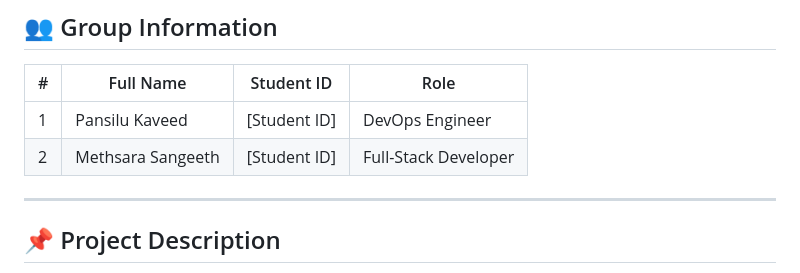
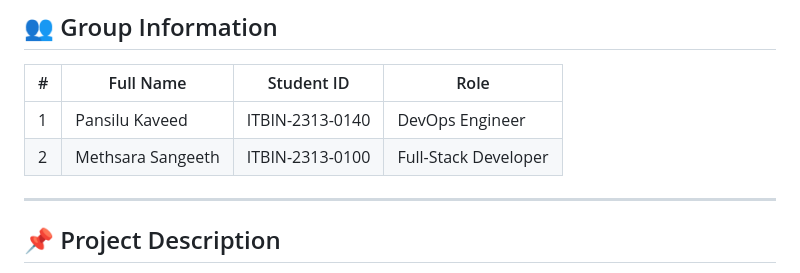
Before and after one commit to pansilukaveed02-cell/Plan-Trip, a Markdown page: README.md, the part around the change. Drawn GitHub-style.

Commit message:
docs: add student IDs for all group members in README

```diff
--- a/README.md
+++ b/README.md
@@ -10,8 +10,8 @@
 
 | # | Full Name | Student ID | Role |
 |---|-----------|------------|------|
-| 1 | Pansilu Kaveed | [Student ID] | DevOps Engineer |
-| 2 | Methsara Sangeeth | [Student ID] | Full-Stack Developer |
+| 1 | Pansilu Kaveed | ITBIN-2313-0140 | DevOps Engineer |
+| 2 | Methsara Sangeeth | ITBIN-2313-0100 | Full-Stack Developer |
 
 ---
 
```
